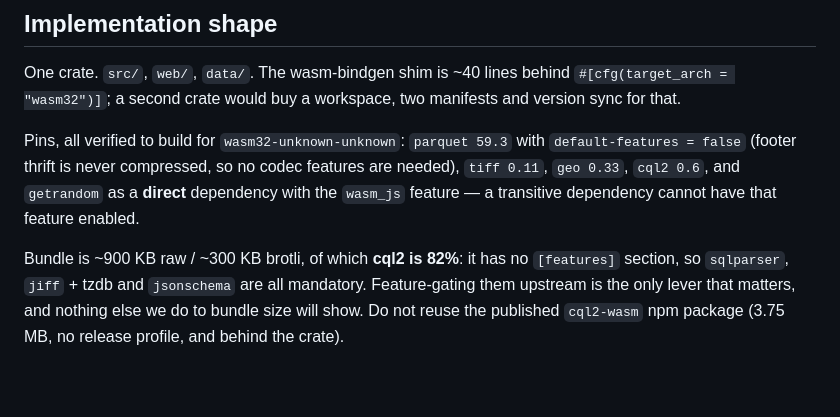
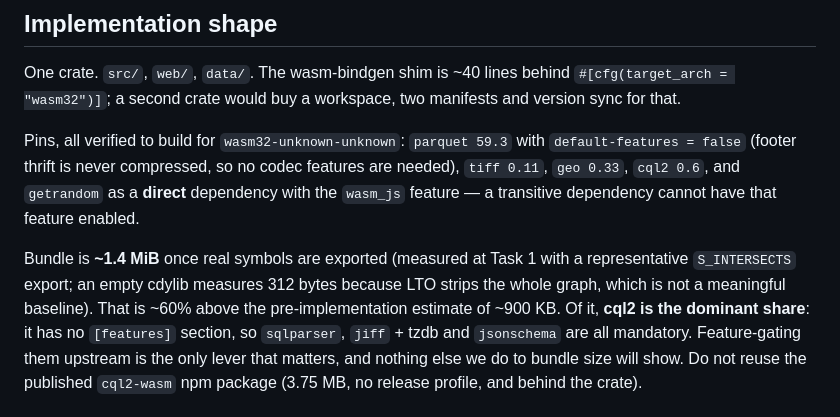
Before and after one commit to alukach/cloud-native-access-control-poc, a Markdown page: docs/plans/2026-09-10-cloud-native-access-control-design.md, the part around the change. Drawn GitHub-style; blank space fills up the shorter version.

Commit message:
Correct bundle size estimate with the measured figure
~1.4 MiB once symbols are actually exported, not the ~900 KB estimated
before implementation. An empty cdylib measures 312 bytes because LTO
strips the whole graph, which is not a meaningful baseline.

Co-Authored-By: Claude Opus 5 (1M context) <noreply@anthropic.com>
Claude-Session: https://claude.ai/code/session_01TNPEbqpc4z5r6A66btaCDQ

```diff
--- a/docs/plans/2026-09-10-cloud-native-access-control-design.md
+++ b/docs/plans/2026-09-10-cloud-native-access-control-design.md
@@ -331,7 +331,11 @@ compressed, so no codec features are needed), `tiff 0.11`, `geo 0.33`,
 `cql2 0.6`, and `getrandom` as a **direct** dependency with the `wasm_js`
 feature — a transitive dependency cannot have that feature enabled.
 
-Bundle is ~900 KB raw / ~300 KB brotli, of which **cql2 is 82%**: it has no
+Bundle is **~1.4 MiB** once real symbols are exported (measured at Task 1 with
+a representative `S_INTERSECTS` export; an empty cdylib measures 312 bytes
+because LTO strips the whole graph, which is not a meaningful baseline). That
+is ~60% above the pre-implementation estimate of ~900 KB. Of it, **cql2 is the
+dominant share**: it has no
 `[features]` section, so `sqlparser`, `jiff` + tzdb and `jsonschema` are all
 mandatory. Feature-gating them upstream is the only lever that matters, and
 nothing else we do to bundle size will show. Do not reuse the published
```
